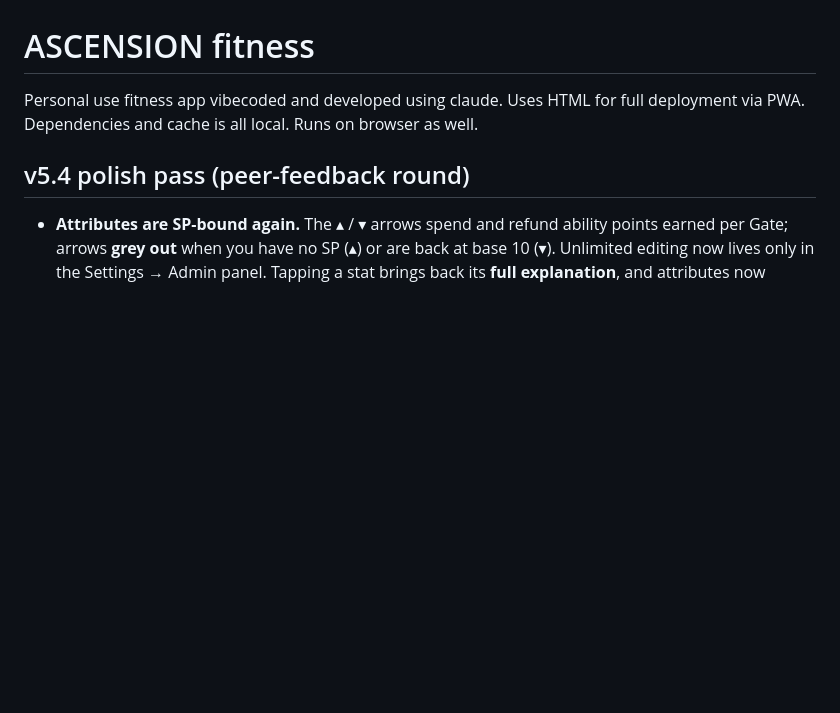
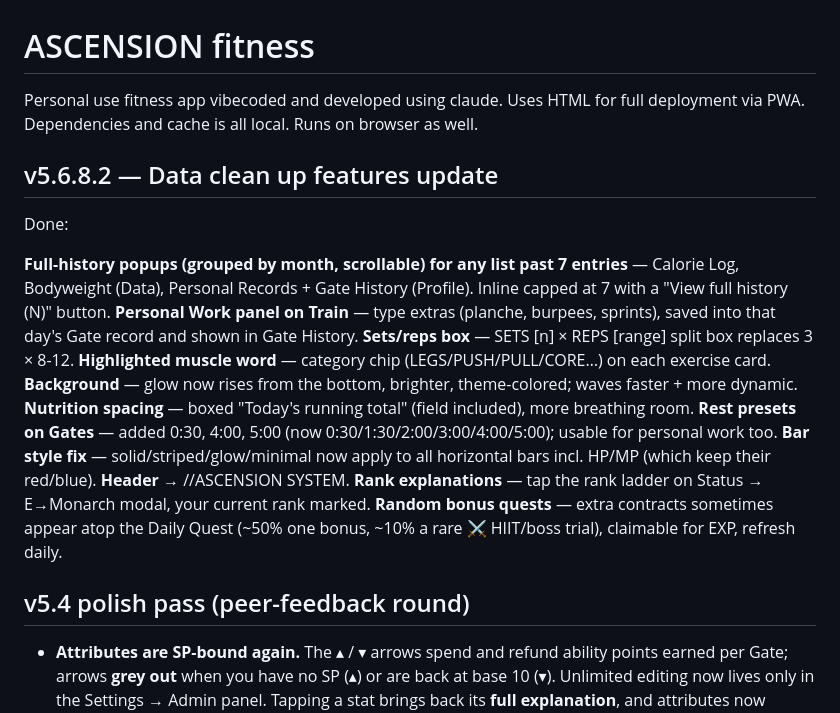
Before and after one commit to KVRYSV/ascension.fitness.app, a Markdown page: README.md, the part around the change. Rendered like a GitHub page; blank space fills up the shorter version.

Commit message:
Update README with v5.6.8.2 features and improvements
Added details about new features and updates in version 5.6.8.2, including data clean-up features and enhancements to the user interface.

```diff
--- a/README.md
+++ b/README.md
@@ -1,5 +1,20 @@
 # ASCENSION fitness
 Personal use fitness app vibecoded and developed using claude. Uses HTML for full deployment via PWA. Dependencies and cache is all local. Runs on browser as well.
+
+## v5.6.8.2 — Data clean up features update
+Done:
+
+**Full-history popups (grouped by month, scrollable) for any list past 7 entries** — Calorie Log, Bodyweight (Data), Personal Records + Gate History (Profile). Inline capped at 7 with a "View full history (N)" button.
+**Personal Work panel on Train** — type extras (planche, burpees, sprints), saved into that day's Gate record and shown in Gate History.
+**Sets/reps box** — SETS [n] × REPS [range] split box replaces 3 × 8-12.
+**Highlighted muscle word** — category chip (LEGS/PUSH/PULL/CORE…) on each exercise card.
+**Background** — glow now rises from the bottom, brighter, theme-colored; waves faster + more dynamic.
+**Nutrition spacing** — boxed "Today's running total" (field included), more breathing room.
+**Rest presets on Gates** — added 0:30, 4:00, 5:00 (now 0:30/1:30/2:00/3:00/4:00/5:00); usable for personal work too.
+**Bar style fix** — solid/striped/glow/minimal now apply to all horizontal bars incl. HP/MP (which keep their red/blue).
+**Header** → //ASCENSION SYSTEM.
+**Rank explanations** — tap the rank ladder on Status → E→Monarch modal, your current rank marked.
+**Random bonus quests** — extra contracts sometimes appear atop the Daily Quest (~50% one bonus, ~10% a rare ⚔ HIIT/boss trial), claimable for EXP, refresh daily.
 
 ## v5.4 polish pass (peer-feedback round)
 - **Attributes are SP-bound again.** The ▴ / ▾ arrows spend and refund ability points earned per Gate; arrows **grey out** when you have no SP (▴) or are back at base 10 (▾). Unlimited editing now lives only in the Settings → Admin panel. Tapping a stat brings back its **full explanation**, and attributes now **affect the workout** — a per-exercise System tip scales load jumps, bonus reps, rest, or tempo to the governing stat, and session EXP scales slightly with it.
```
